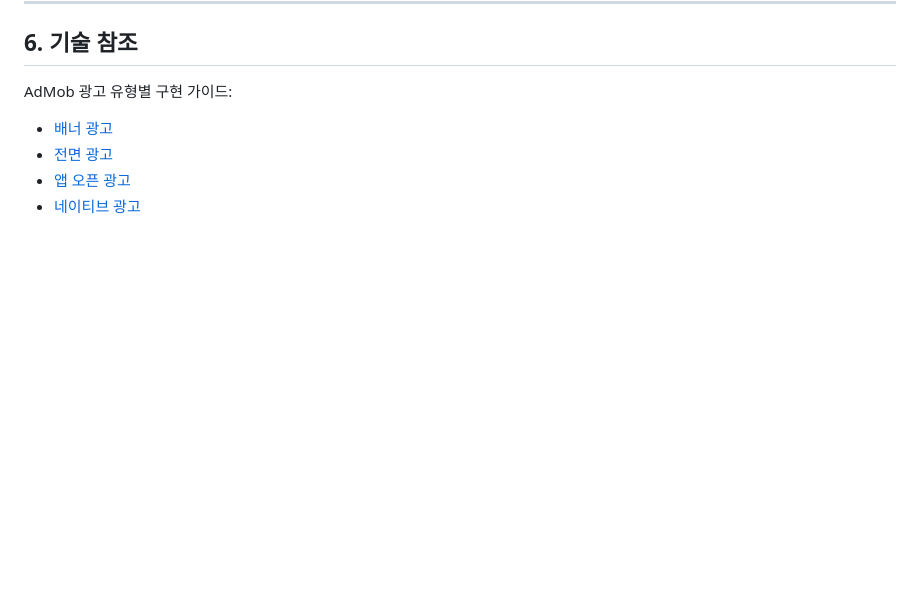
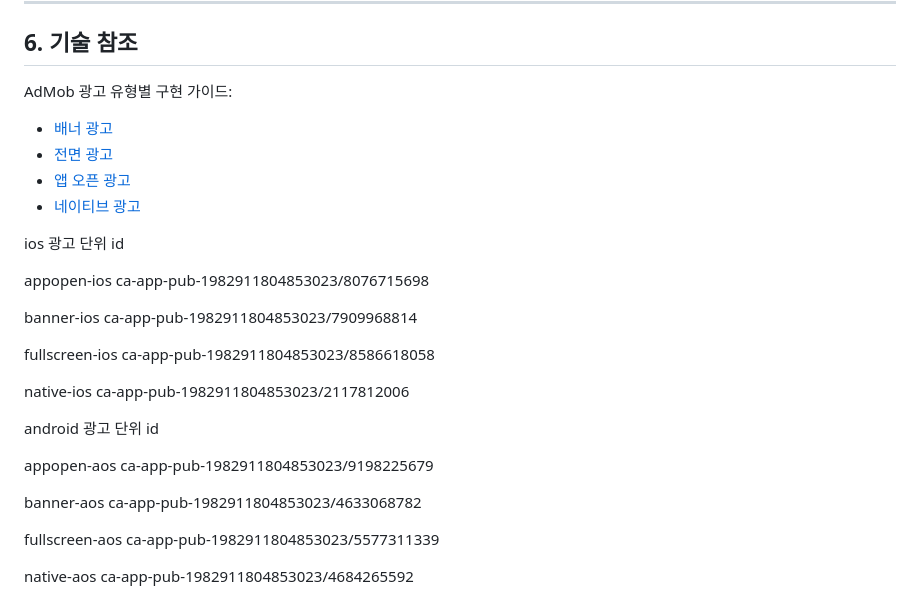
Before and after one commit to Kihoonee/flutter-day_counter, a Markdown page: directives/.task/monetization.md, the part around the change. Rendered like a GitHub page; blank space fills up the shorter version.

Commit message:
docs: add AdMob unit IDs

```diff
--- a/directives/.task/monetization.md
+++ b/directives/.task/monetization.md
@@ -138,3 +138,39 @@ AdMob 광고 유형별 구현 가이드:
 - [전면 광고](/.agent/skills/admob-skill/references/interstitial-ads.md)
 - [앱 오픈 광고](/.agent/skills/admob-skill/references/app-open-ads.md)
 - [네이티브 광고](/.agent/skills/admob-skill/references/native-ads.md)
+
+
+
+
+
+
+ios 광고 단위 id
+
+appopen-ios
+ca-app-pub-1982911804853023/8076715698
+
+banner-ios
+ca-app-pub-1982911804853023/7909968814
+
+fullscreen-ios
+ca-app-pub-1982911804853023/8586618058
+
+native-ios
+ca-app-pub-1982911804853023/2117812006
+
+
+
+
+android 광고 단위 id
+
+appopen-aos
+ca-app-pub-1982911804853023/9198225679
+
+banner-aos
+ca-app-pub-1982911804853023/4633068782
+
+fullscreen-aos
+ca-app-pub-1982911804853023/5577311339
+
+native-aos
+ca-app-pub-1982911804853023/4684265592
```
